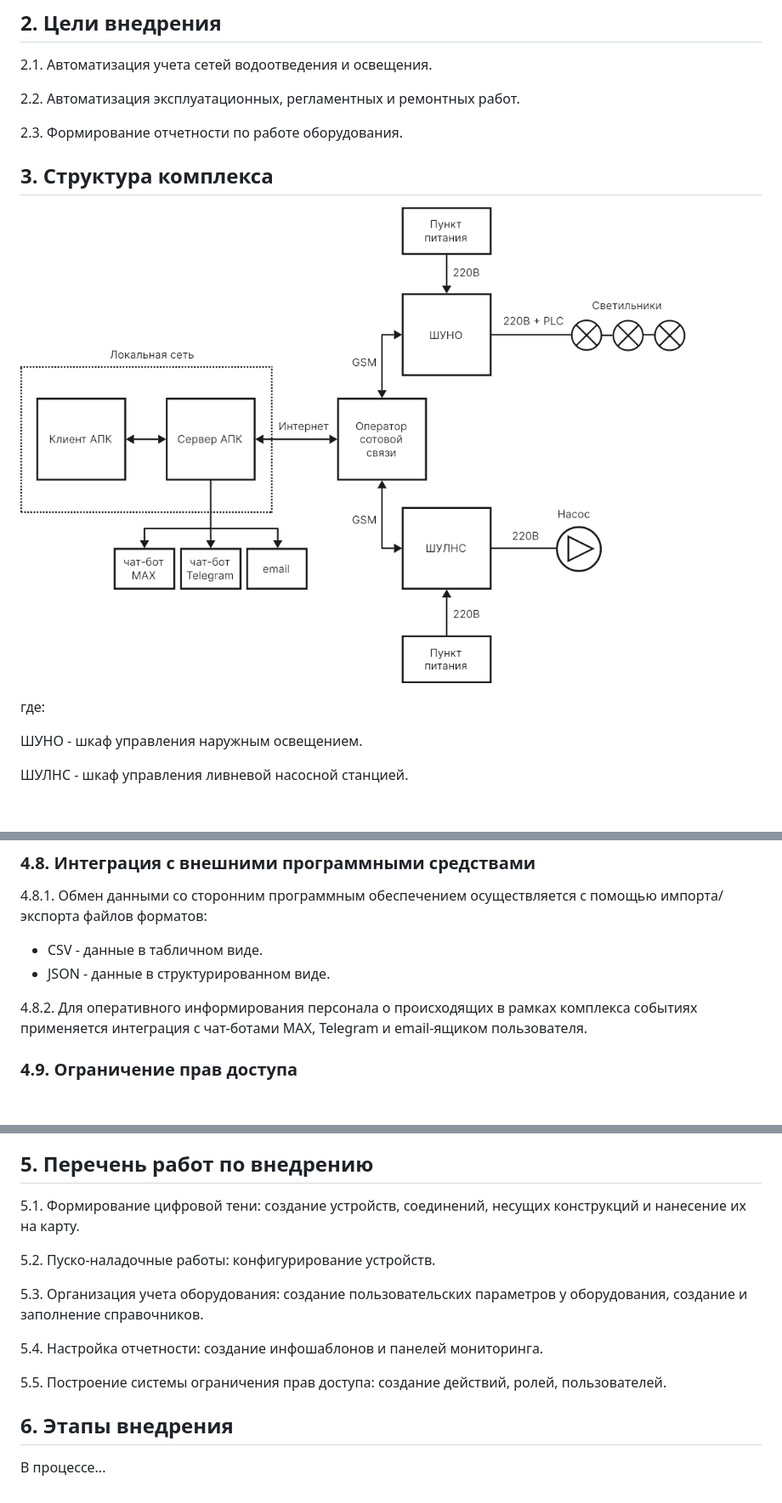
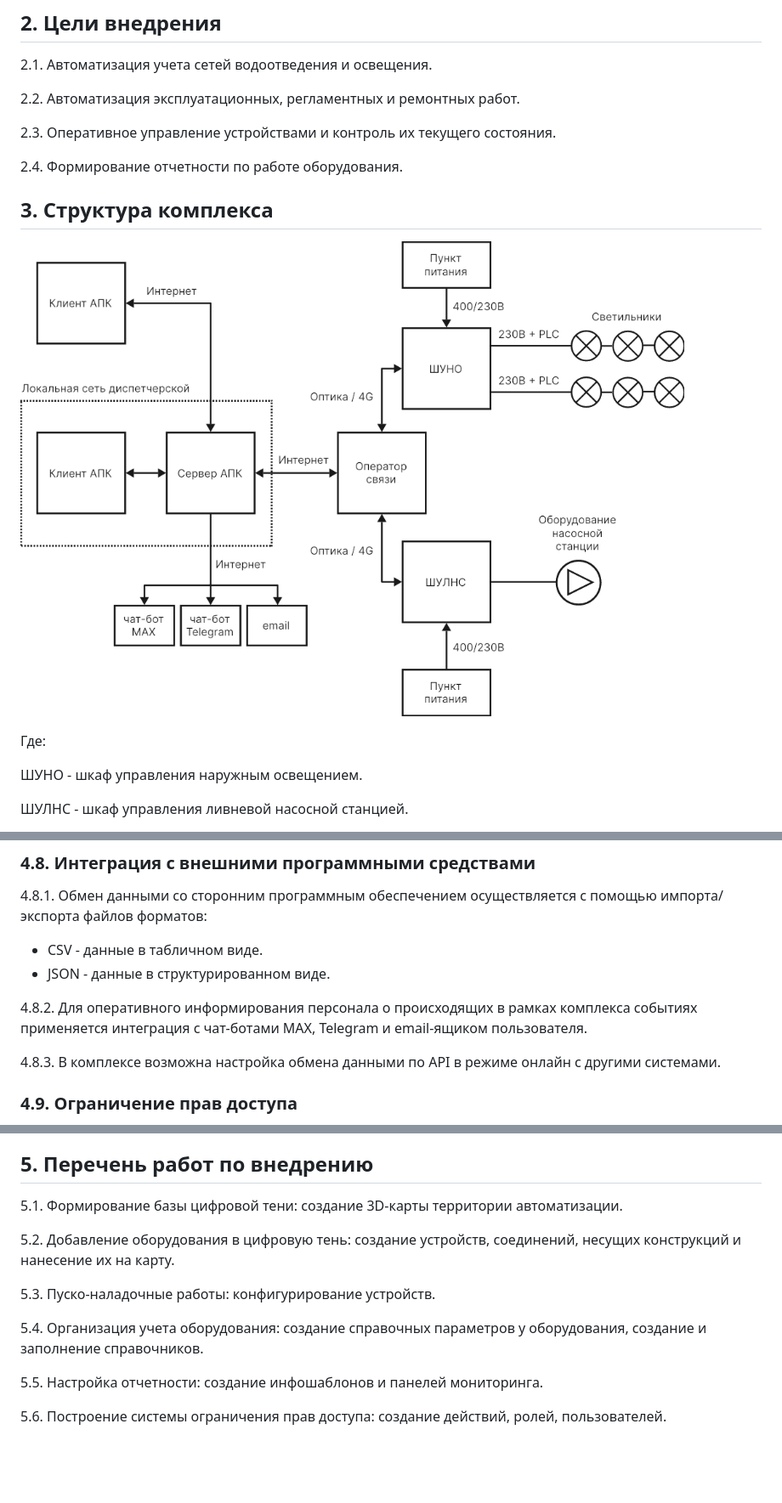
Before and after one commit to KhudyakovAlex/Svetosila, a Markdown page: PRD/AwadaTolyattiPRD.md, 3 parts joined by grey strips. Shown: that part at 85% size. Drawn GitHub-style; pictures changed too: PRD/AwadaTolyattiPRDSchema.png; blank space fills up the shorter version.

Commit message:
Update AWADA Tolyatti PRD

```diff
--- a/PRD/AwadaTolyattiPRD.md
+++ b/PRD/AwadaTolyattiPRD.md
@@ -30,13 +30,16 @@
 
 2.2. Автоматизация эксплуатационных, регламентных и ремонтных работ.
 
-2.3. Формирование отчетности по работе оборудования.
+2.3. Оперативное управление устройствами и контроль их текущего состояния.
+
+2.4. Формирование отчетности по работе оборудования.
+
 
 ## 3. Структура комплекса
 
 ![Схема](./AwadaTolyattiPRDSchema.png)
 
-где:
+Где:
 
 ШУНО - шкаф управления наружным освещением.
 
@@ -121,6 +122,8 @@ PLC - Power Line Communication, технология для передачи ц
 
 4.8.2. Для оперативного информирования персонала о происходящих в рамках комплекса событиях применяется интеграция с чат-ботами MAX, Telegram и email-ящиком пользователя.
 
+4.8.3. В комплексе возможна настройка обмена данными по API в режиме онлайн с другими системами.
+
 ### 4.9. Ограничение прав доступа
 
 4.9.1. Ограничение прав доступа к функционалу комплекса реализуется с помощью интегрированной в АПК системы контроля доступа.
@@ -137,16 +140,14 @@ PLC - Power Line Communication, технология для передачи ц
 
 ## 5. Перечень работ по внедрению
 
-5.1. Формирование цифровой тени: создание устройств, соединений, несущих конструкций и нанесение их на карту.
+5.1. Формирование базы цифровой тени: создание 3D-карты территории автоматизации.
 
-5.2. Пуско-наладочные работы: конфигурирование устройств.
+5.2. Добавление оборудования в цифровую тень: создание устройств, соединений, несущих конструкций и нанесение их на карту.
 
-5.3. Организация учета оборудования: создание пользовательских параметров у оборудования, создание и заполнение справочников.
+5.3. Пуско-наладочные работы: конфигурирование устройств.
 
-5.4. Настройка отчетности: создание инфошаблонов и панелей мониторинга.
+5.4. Организация учета оборудования: создание справочных параметров у оборудования, создание и заполнение справочников.
 
-5.5. Построение системы ограничения прав доступа: создание действий, ролей, пользователей.
+5.5. Настройка отчетности: создание инфошаблонов и панелей мониторинга.
 
-## 6. Этапы внедрения
-
-В процессе...
+5.6. Построение системы ограничения прав доступа: создание действий, ролей, пользователей.
```
Also changed, not shown: other parts of PRD/AwadaTolyattiPRD.md (+11 -13 lines), 2 other files.
